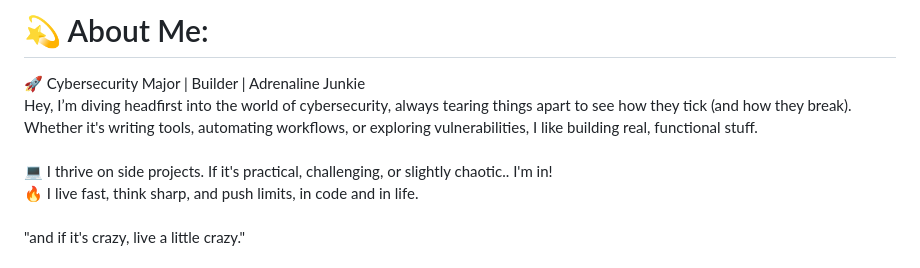
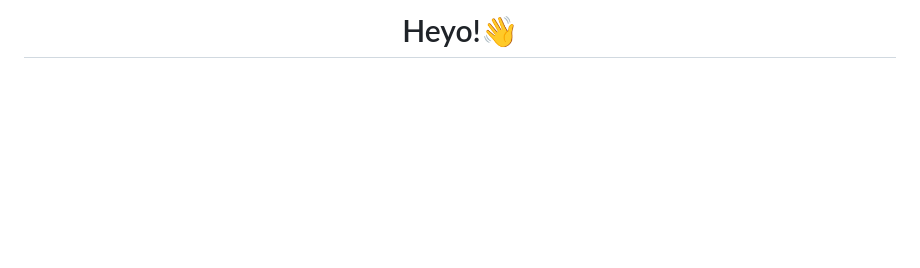
Before and after one commit to GittyCandy/GittyCandy, a Markdown page: README.md, the part around one of its changes. Rendered like a GitHub page; blank space fills up the shorter version.

```diff
--- a/README.md
+++ b/README.md
@@ -1,4 +1,4 @@
-# 💫 About Me:
-🚀 Cybersecurity Major | Builder | Adrenaline Junkie<br>Hey, I’m diving headfirst into the world of cybersecurity, always tearing things apart to see how they tick (and how they break). Whether it's writing tools, automating workflows, or exploring vulnerabilities, I like building real, functional stuff.<br><br>💻 I thrive on side projects. If it's practical, challenging, or slightly chaotic.. I'm in!<br>🔥 I live fast, think sharp, and push limits, in code and in life.<br><br>"and if it's crazy, live a little crazy."
+<h1 align="center">Heyo!👋</h1>
 
+###
 
```
Also changed, not shown: other parts of README.md (+59 -11 lines).
